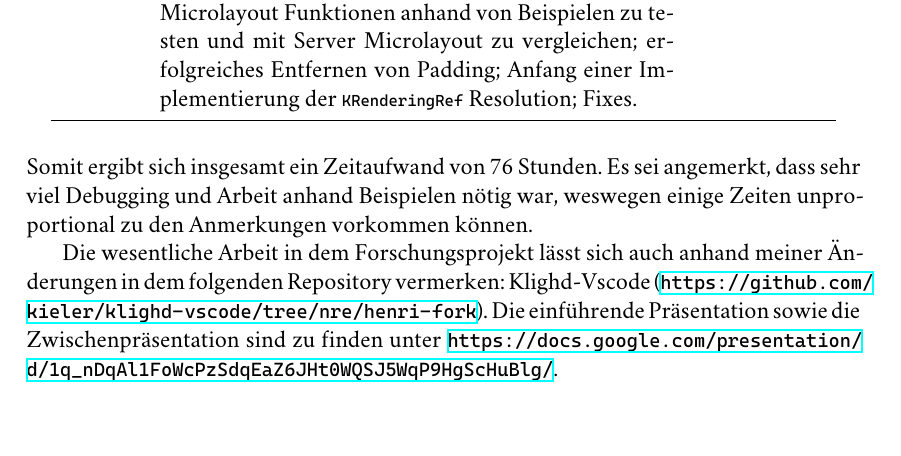
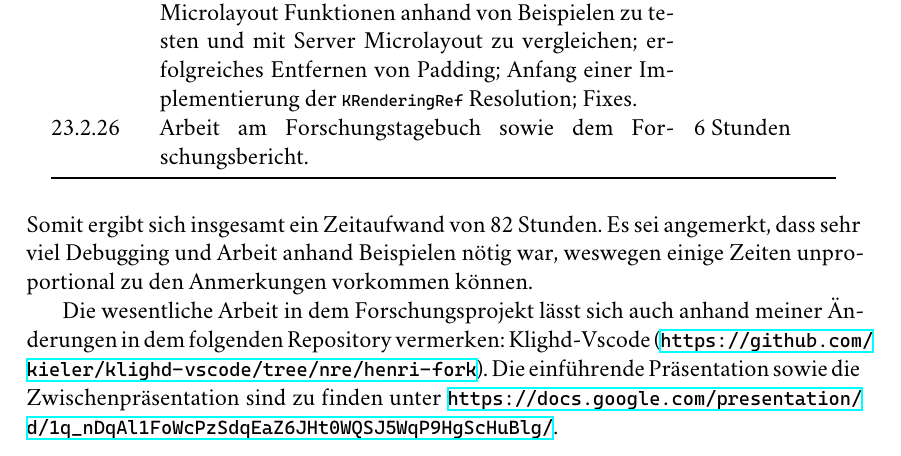
Before and after one commit to CrazyDiamond-75/Forschungsprojekt-WS25-26, a LaTeX document (tagebuch.tex): part of page 3 of 3, cut so that both start at the same text. Compiled offline with XeLaTeX; a missing font is replaced by an installed copy or a similar font.

Commit message:
Added hours for the creation of the time diary

```diff
--- a/tagebuch.tex
+++ b/tagebuch.tex
@@ -77,11 +77,13 @@
 
         4.2.26 & Typprüfung für \lstinline|KRenderingLibrary| Klasse; Implementierung einer Suchfunktion, die in einem Graphen die jeweilige \lstinline|KRenderingLibrary| zurückgibt. & 2 Stunden. \\
 
-        6.2.26 & Anfang Implementierung einer Test-Suite um Client Microlayout Funktionen anhand von Beispielen zu testen und mit Server Microlayout zu vergleichen; erfolgreiches Entfernen von Padding; Anfang einer Implementierung der \lstinline|KRenderingRef| Resolution; Fixes. & 5 Stunden
+        6.2.26 & Anfang Implementierung einer Test-Suite um Client Microlayout Funktionen anhand von Beispielen zu testen und mit Server Microlayout zu vergleichen; erfolgreiches Entfernen von Padding; Anfang einer Implementierung der \lstinline|KRenderingRef| Resolution; Fixes. & 5 Stunden \\
+
+        23.2.26 & Arbeit am Forschungstagebuch sowie dem Forschungsbericht. & 6 Stunden \\
     \end{timeline}
 
     \noindent
-    Somit ergibt sich insgesamt ein Zeitaufwand von 76 Stunden.
+    Somit ergibt sich insgesamt ein Zeitaufwand von 82 Stunden.
     Es sei angemerkt, dass sehr viel Debugging und Arbeit anhand Beispielen nötig war, weswegen einige Zeiten unproportional zu den Anmerkungen vorkommen können.
 
     Die wesentliche Arbeit in dem Forschungsprojekt lässt sich auch anhand meiner Änderungen in dem folgenden Repository vermerken: Klighd-Vscode (\url{https://github.com/kieler/klighd-vscode/tree/nre/henri-fork}).
```
